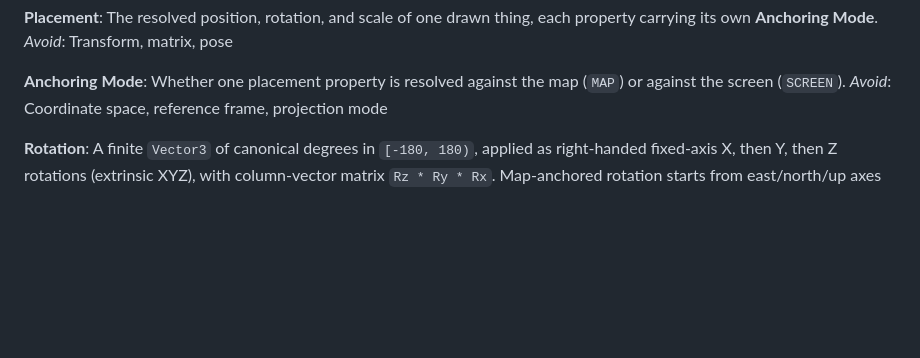
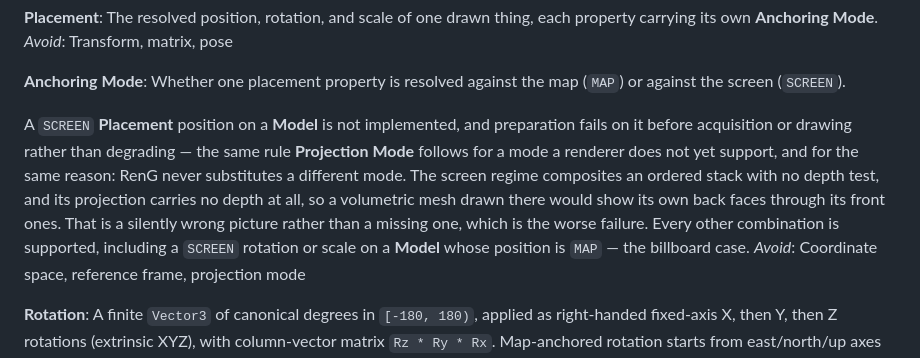
Before and after one commit to rohittp0/RenG, a Markdown page: CONTEXT.md, the part around the change. Rendered like a GitHub page; blank space fills up the shorter version.

Commit message:
docs: reject a screen-positioned model rather than drawing it wrong
The screen regime composites an ordered stack with no depth test, and
`screenOrthographicProjection` has an all-zero z row, so a volumetric mesh
placed there has no depth whatsoever -- its back faces draw over its front
faces and no depth test can recover them, because there is none to run.

Supporting it properly needs a new projection plus a per-object depth scheme
and reopens ADR 0024. That is buildable if a consumer actually asks; until
one does, it is speculative work in a cycle that has plenty.

Rejecting follows the existing `UNSUPPORTED_PROJECTION_MODE` precedent
exactly: fail at frame planning, before acquisition or drawing, and never
substitute. Degrading was the option rejected outright -- a model showing
its own interior reads as a RenG bug, not a documented limit.

Only a `SCREEN` *position* on a model is affected. `SCREEN` rotation or
scale over a `MAP` position -- the billboard -- stays supported, and the
placement resolver already handles all eight combinations.

Co-Authored-By: Claude Opus 5 (1M context) <noreply@anthropic.com>

```diff
--- a/CONTEXT.md
+++ b/CONTEXT.md
@@ -188,6 +188,14 @@ _Avoid_: Transform, matrix, pose
 
 **Anchoring Mode**:
 Whether one placement property is resolved against the map (`MAP`) or against the screen (`SCREEN`).
+
+A `SCREEN` **Placement** position on a **Model** is not implemented, and preparation fails on it before
+acquisition or drawing rather than degrading — the same rule **Projection Mode** follows for a mode a
+renderer does not yet support, and for the same reason: RenG never substitutes a different mode. The
+screen regime composites an ordered stack with no depth test, and its projection carries no depth at all,
+so a volumetric mesh drawn there would show its own back faces through its front ones. That is a silently
+wrong picture rather than a missing one, which is the worse failure. Every other combination is supported,
+including a `SCREEN` rotation or scale on a **Model** whose position is `MAP` — the billboard case.
 _Avoid_: Coordinate space, reference frame, projection mode
 
 **Rotation**:
```
